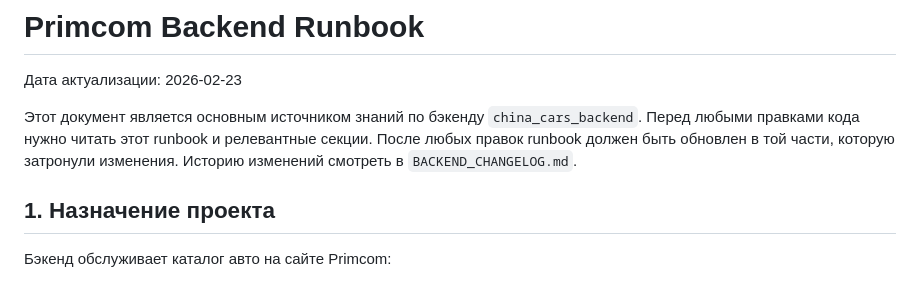
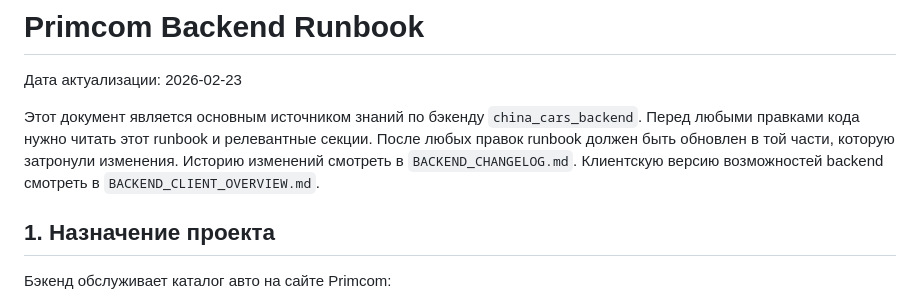
Before and after one commit to nastugard/primcom, a Markdown page: china_cars_backend/BACKEND_RUNBOOK.md, the part around the change. Rendered like a GitHub page.

```diff
--- a/china_cars_backend/BACKEND_RUNBOOK.md
+++ b/china_cars_backend/BACKEND_RUNBOOK.md
@@ -6,6 +6,7 @@
 Перед любыми правками кода нужно читать этот runbook и релевантные секции.
 После любых правок runbook должен быть обновлен в той части, которую затронули изменения.
 Историю изменений смотреть в `BACKEND_CHANGELOG.md`.
+Клиентскую версию возможностей backend смотреть в `BACKEND_CLIENT_OVERVIEW.md`.
 
 ## 1. Назначение проекта
 
```
Also changed, not shown: china_cars_backend/BACKEND_CHANGELOG.md (+30 -0 lines), china_cars_backend/BACKEND_CLIENT_OVERVIEW.md (added, +87 -0 lines).
